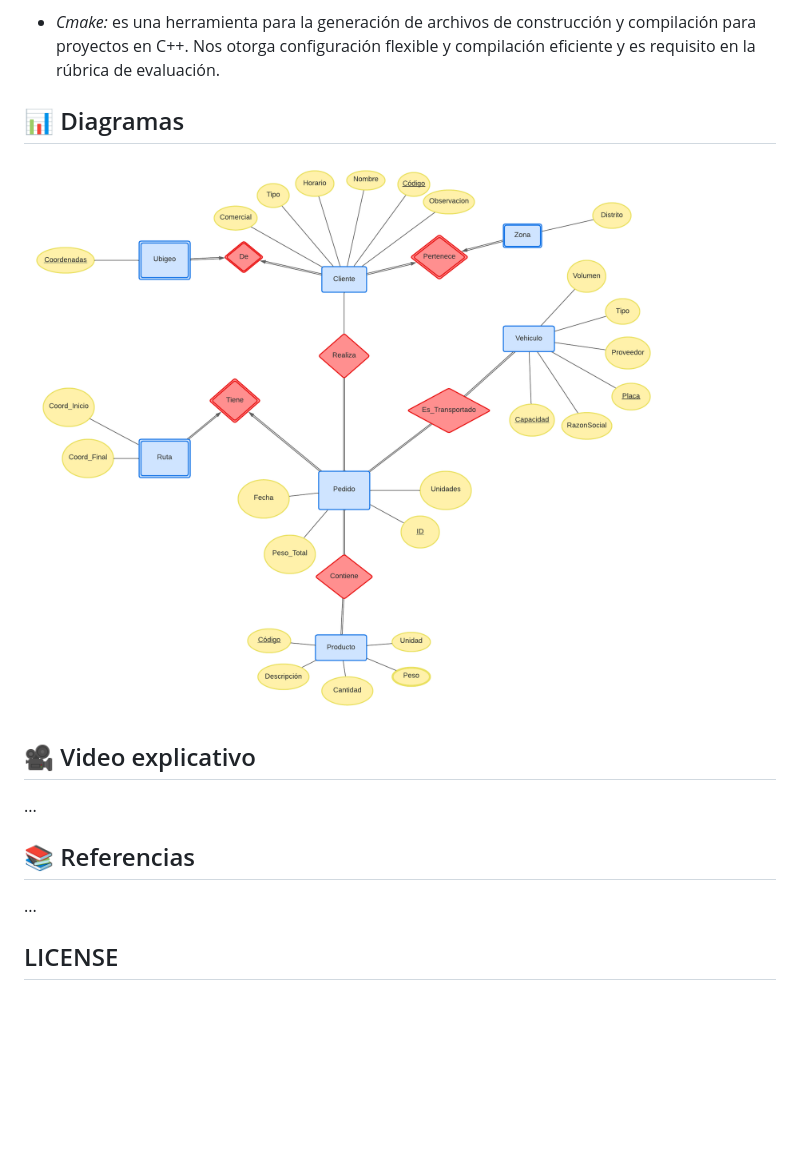
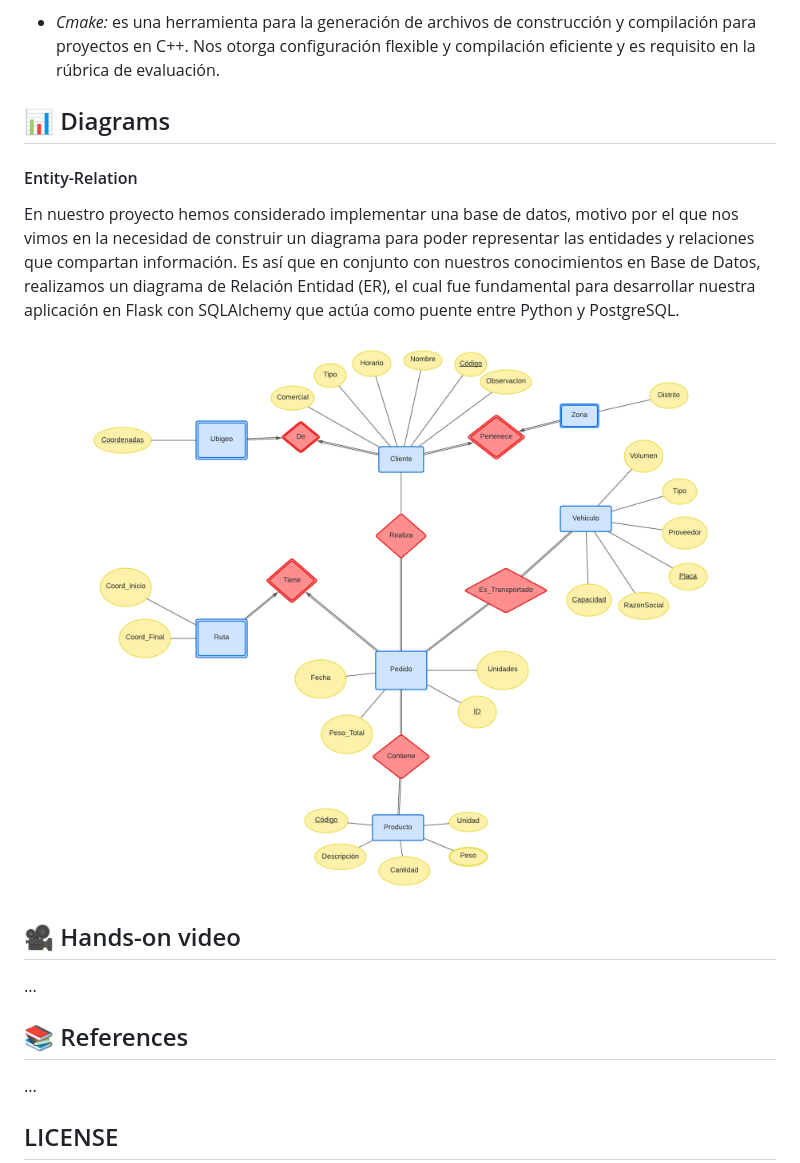
Before and after one commit to lzmkalos/neuropump-oregoon-food-ai, a Markdown page: README.md, the part around the change printed below. Rendered like a GitHub page; blank space fills up the shorter version.

```diff
--- a/README.md
+++ b/README.md
@@ -85,15 +85,21 @@ PostgreSQL será el sistema de gestión de base de datos que utilizaremos. Es un
 
 - *Cmake:* es una herramienta para la generación de archivos de construcción y compilación para proyectos en C++. Nos otorga configuración flexible y compilación eficiente y es requisito en la rúbrica de evaluación.
 
-## 📊  Diagramas
-<img src="src/entity-model.png"></img>
+
+## 📊  Diagrams
+
+#### Entity-Relation
+En nuestro proyecto hemos considerado implementar una base de datos, motivo por el que nos vimos en la necesidad de construir un diagrama para poder representar las entidades y relaciones que compartan información. Es así que en conjunto con nuestros conocimientos en Base de Datos, realizamos un diagrama de Relación Entidad (ER), el cual fue fundamental para desarrollar nuestra aplicación en Flask con SQLAlchemy que actúa como puente entre Python y PostgreSQL.
+<div align="center">
+  <img src="src/entity-model.png" width="800">
+</div>
 
 
-## 🎥 Video explicativo
+## 🎥 Hands-on video
 ...
 
 
-## 📚 Referencias
+## 📚 References
 ...
 
 ## LICENSE
```
Also changed, not shown: other parts of README.md (+10 -10 lines).
